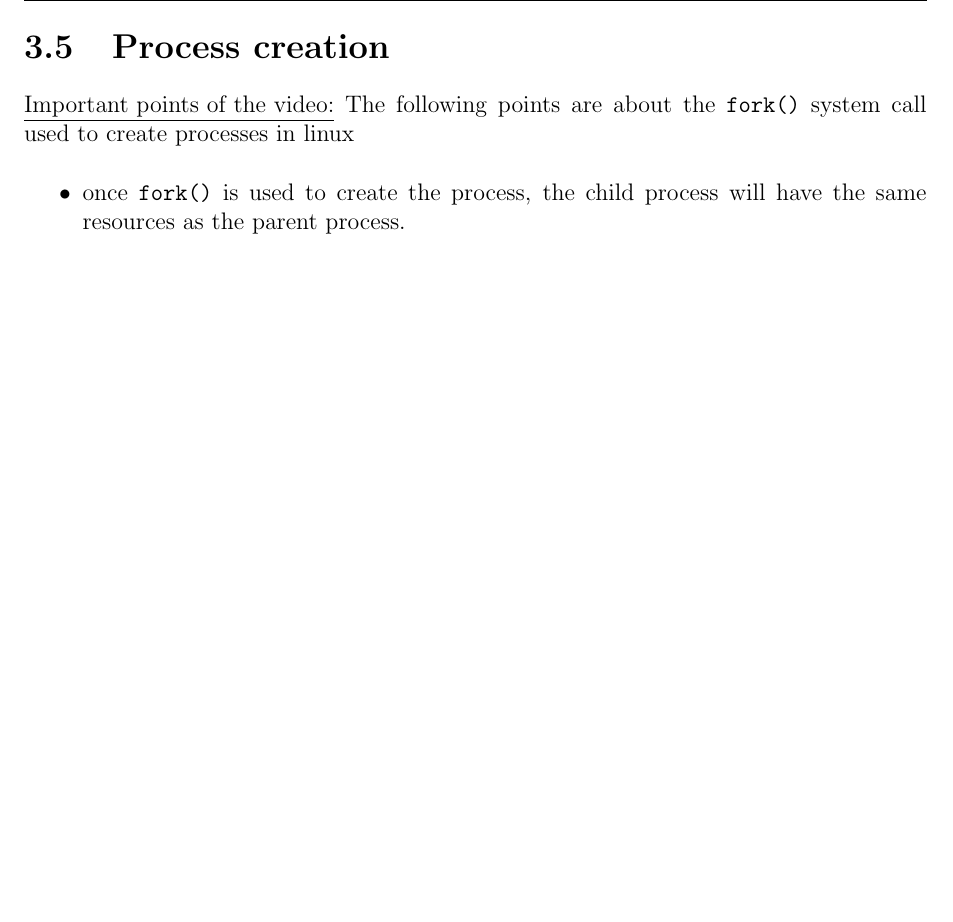
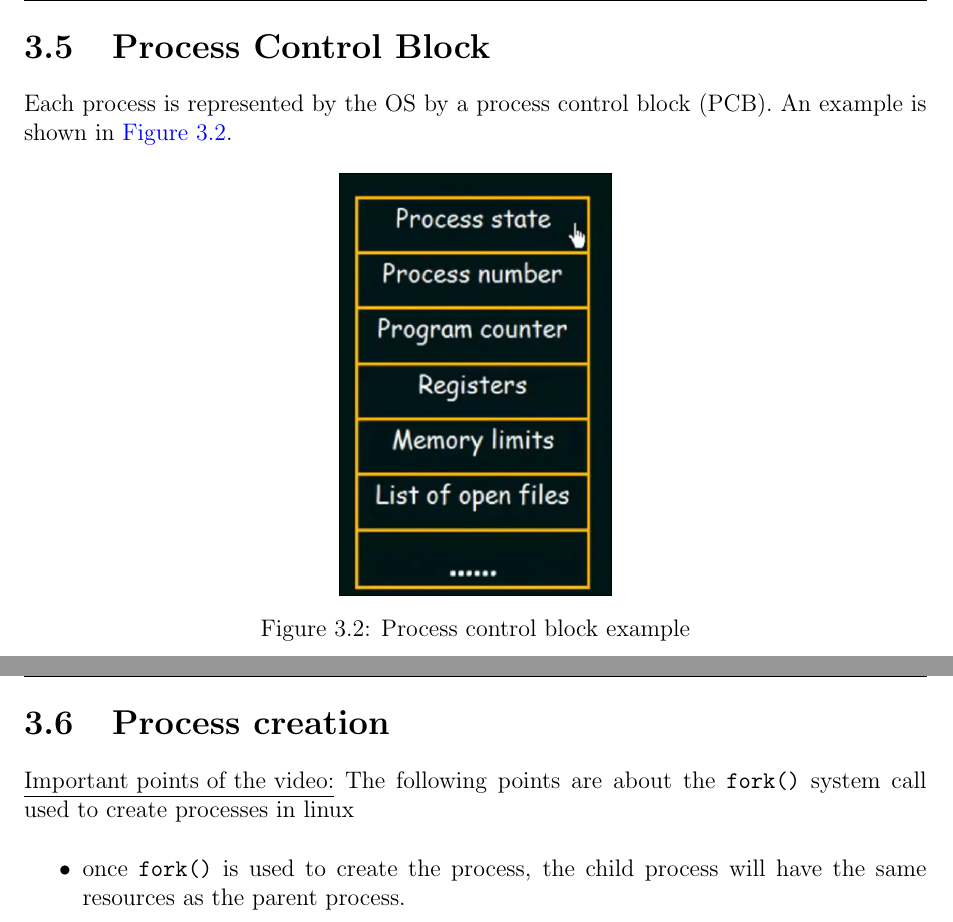
Before and after one commit to Ranim-94/System-Programming-in-C, a LaTeX book (Report_System_Programming/main_system_programming.tex): part of page 16 of 23 before the commit and two parts of pages 16 and 17 of 25 after it, the two joined at a grey line, cut at the place of the change, the shorter picture padded with empty space. Compiled offline with pdfLaTeX.

Commit message:
Adding report: process block control concept.

```diff
--- a/Report_System_Programming/main_system_programming.tex
+++ b/Report_System_Programming/main_system_programming.tex
@@ -347,6 +347,19 @@ In \autoref{fig:processes:processes_states} we have the different state, and als
 
 \end{itemize}
 
+\newpage
+\section{Process Control Block}
+
+Each process is represented by the OS by a process control block (PCB). An example is shown in \autoref{fig:processes:pcb_example}.
+
+
+\begin{figure}[h]
+\centering
+\includegraphics[width = 0.3\textwidth, frame]{Figures/processes/pcb_example}
+\caption{Process control block example}
+\label{fig:processes:pcb_example}
+\end{figure}
+
 
 
 \newpage
```
Also changed, not shown: Report_System_Programming/Figures/processes/pcb_example.png (added), Report_System_Programming/main_system_programming.pdf, 6 other files.
